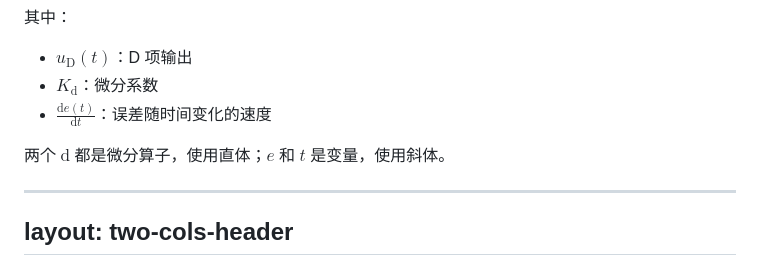
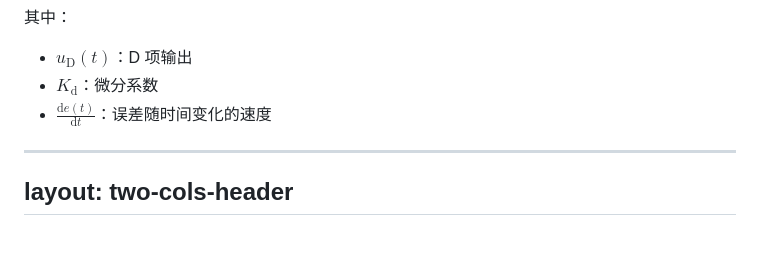
Before and after one commit to inaku-Gyan/RM-EC-Tutorial-2026-Summer, a Markdown page: decks/kinematics-pid/slides.md, the part around the change. Rendered like a GitHub page; blank space fills up the shorter version.

Commit message:
删除不必要的内容

```diff
--- a/decks/kinematics-pid/slides.md
+++ b/decks/kinematics-pid/slides.md
@@ -722,8 +722,6 @@ $$
 - $K_{\mathrm{d}}$：微分系数
 - $\frac{\mathrm{d}e(t)}{\mathrm{d}t}$：误差随时间变化的速度
 
-两个 $\mathrm{d}$ 都是微分算子，使用直体；$e$ 和 $t$ 是变量，使用斜体。
-
 ---
 layout: two-cols-header
 ---
```
